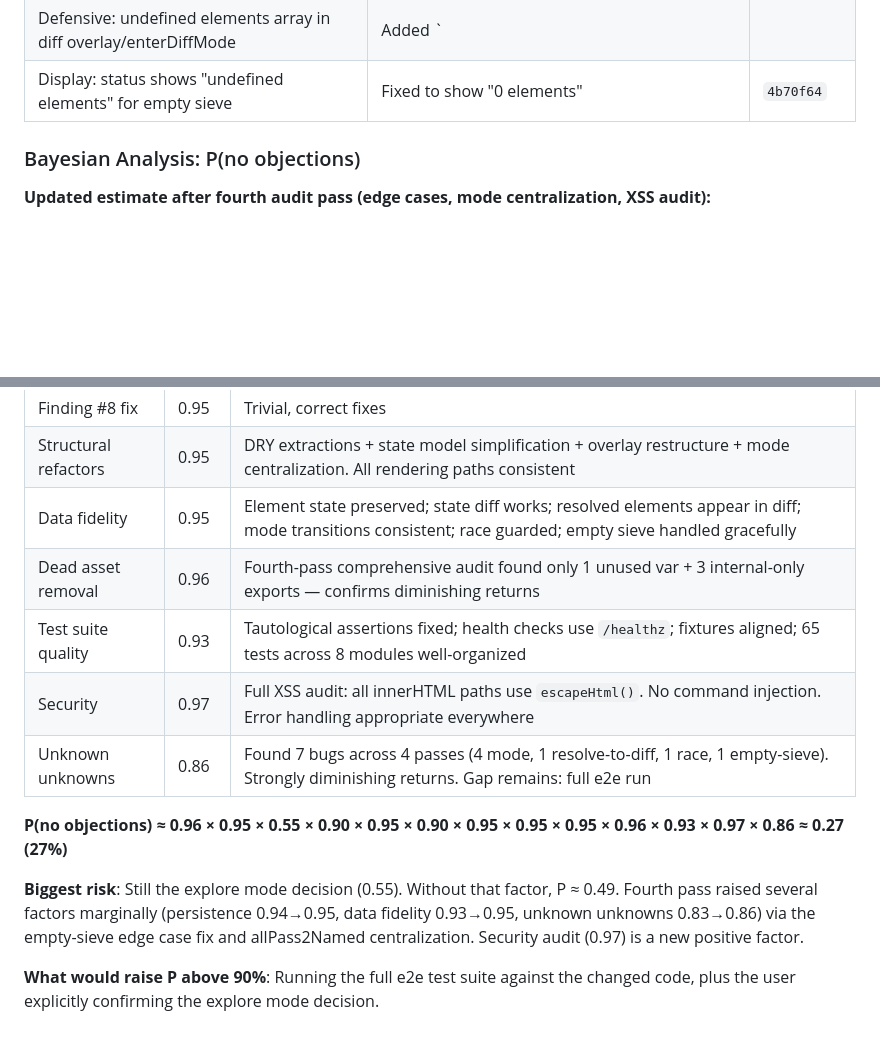
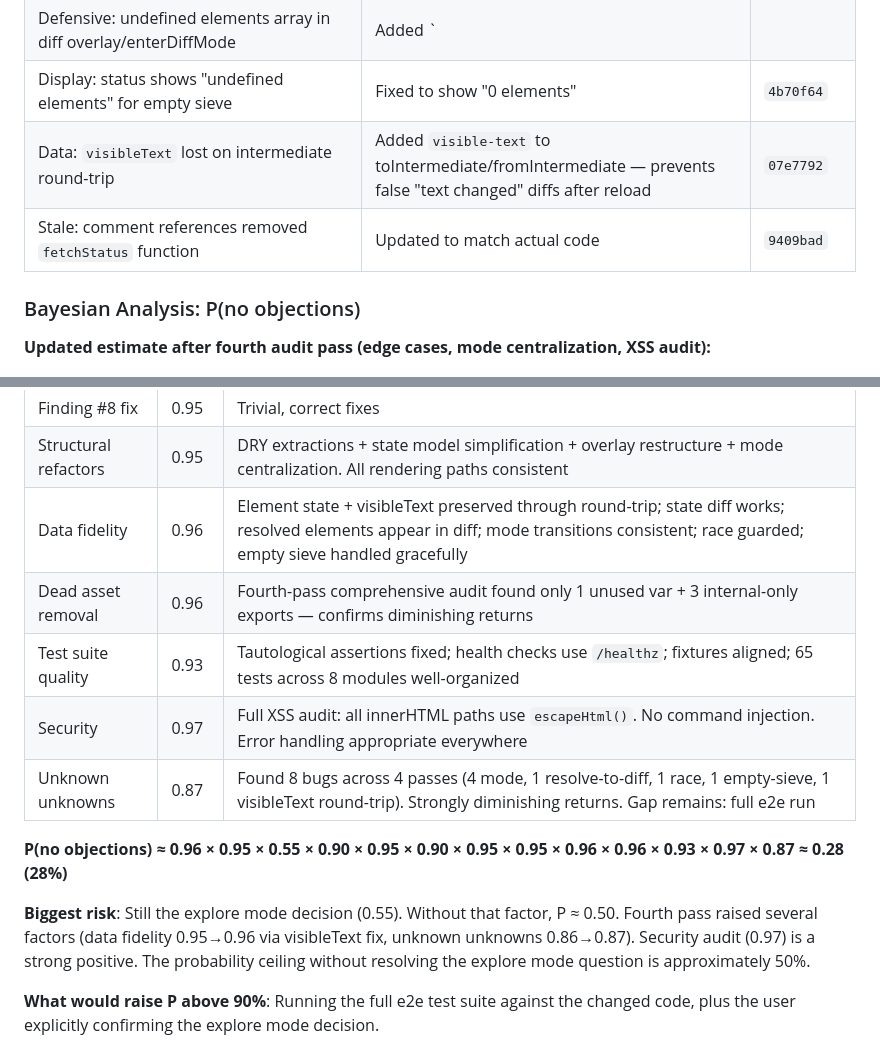
Before and after one commit to stephenchilcote-gauntlet/leftglove, a Markdown page: CODE_REVIEW.md, 2 parts joined by grey strips. Drawn GitHub-style; blank space fills up the shorter version.

Commit message:
Update CODE_REVIEW.md with visibleText fix and revised analysis
P(no objections) 27% → 28%. Data fidelity factor 0.95 → 0.96 after
fixing visibleText round-trip loss. Probability ceiling without
resolving explore mode question is approximately 50%.

Co-Authored-By: Claude Opus 4.6 <noreply@anthropic.com>

```diff
--- a/CODE_REVIEW.md
+++ b/CODE_REVIEW.md
@@ -194,6 +194,8 @@ After addressing the code review findings, audited for the same anti-patterns ac
 | Bug: empty sieve result clobbers existing work | Diff path now activates whenever existing work exists, regardless of new element count | `4b70f64` |
 | Defensive: undefined elements array in diff overlay/enterDiffMode | Added `|| []` fallback for `inventory.elements` | `4b70f64` |
 | Display: status shows "undefined elements" for empty sieve | Fixed to show "0 elements" | `4b70f64` |
+| Data: `visibleText` lost on intermediate round-trip | Added `visible-text` to toIntermediate/fromIntermediate — prevents false "text changed" diffs after reload | `07e7792` |
+| Stale: comment references removed `fetchStatus` function | Updated to match actual code | `9409bad` |
 
 ### Bayesian Analysis: P(no objections)
 
@@ -209,15 +211,15 @@ After addressing the code review findings, audited for the same anti-patterns ac
 | Finding #7 decision | 0.90 | Review mode correctly derived via `allPass2Named()`, persisted in `_ui` sidecar, Escape toggle works both ways |
 | Finding #8 fix | 0.95 | Trivial, correct fixes |
 | Structural refactors | 0.95 | DRY extractions + state model simplification + overlay restructure + mode centralization. All rendering paths consistent |
-| Data fidelity | 0.95 | Element state preserved; state diff works; resolved elements appear in diff; mode transitions consistent; race guarded; empty sieve handled gracefully |
+| Data fidelity | 0.96 | Element state + visibleText preserved through round-trip; state diff works; resolved elements appear in diff; mode transitions consistent; race guarded; empty sieve handled gracefully |
 | Dead asset removal | 0.96 | Fourth-pass comprehensive audit found only 1 unused var + 3 internal-only exports — confirms diminishing returns |
 | Test suite quality | 0.93 | Tautological assertions fixed; health checks use `/healthz`; fixtures aligned; 65 tests across 8 modules well-organized |
 | Security | 0.97 | Full XSS audit: all innerHTML paths use `escapeHtml()`. No command injection. Error handling appropriate everywhere |
-| Unknown unknowns | 0.86 | Found 7 bugs across 4 passes (4 mode, 1 resolve-to-diff, 1 race, 1 empty-sieve). Strongly diminishing returns. Gap remains: full e2e run |
+| Unknown unknowns | 0.87 | Found 8 bugs across 4 passes (4 mode, 1 resolve-to-diff, 1 race, 1 empty-sieve, 1 visibleText round-trip). Strongly diminishing returns. Gap remains: full e2e run |
 
-**P(no objections) ≈ 0.96 × 0.95 × 0.55 × 0.90 × 0.95 × 0.90 × 0.95 × 0.95 × 0.95 × 0.96 × 0.93 × 0.97 × 0.86 ≈ 0.27 (27%)**
+**P(no objections) ≈ 0.96 × 0.95 × 0.55 × 0.90 × 0.95 × 0.90 × 0.95 × 0.95 × 0.96 × 0.96 × 0.93 × 0.97 × 0.87 ≈ 0.28 (28%)**
 
-**Biggest risk**: Still the explore mode decision (0.55). Without that factor, P ≈ 0.49. Fourth pass raised several factors marginally (persistence 0.94→0.95, data fidelity 0.93→0.95, unknown unknowns 0.83→0.86) via the empty-sieve edge case fix and allPass2Named centralization. Security audit (0.97) is a new positive factor.
+**Biggest risk**: Still the explore mode decision (0.55). Without that factor, P ≈ 0.50. Fourth pass raised several factors (data fidelity 0.95→0.96 via visibleText fix, unknown unknowns 0.86→0.87). Security audit (0.97) is a strong positive. The probability ceiling without resolving the explore mode question is approximately 50%.
 
 **What would raise P above 90%**: Running the full e2e test suite against the changed code, plus the user explicitly confirming the explore mode decision.
 
```
